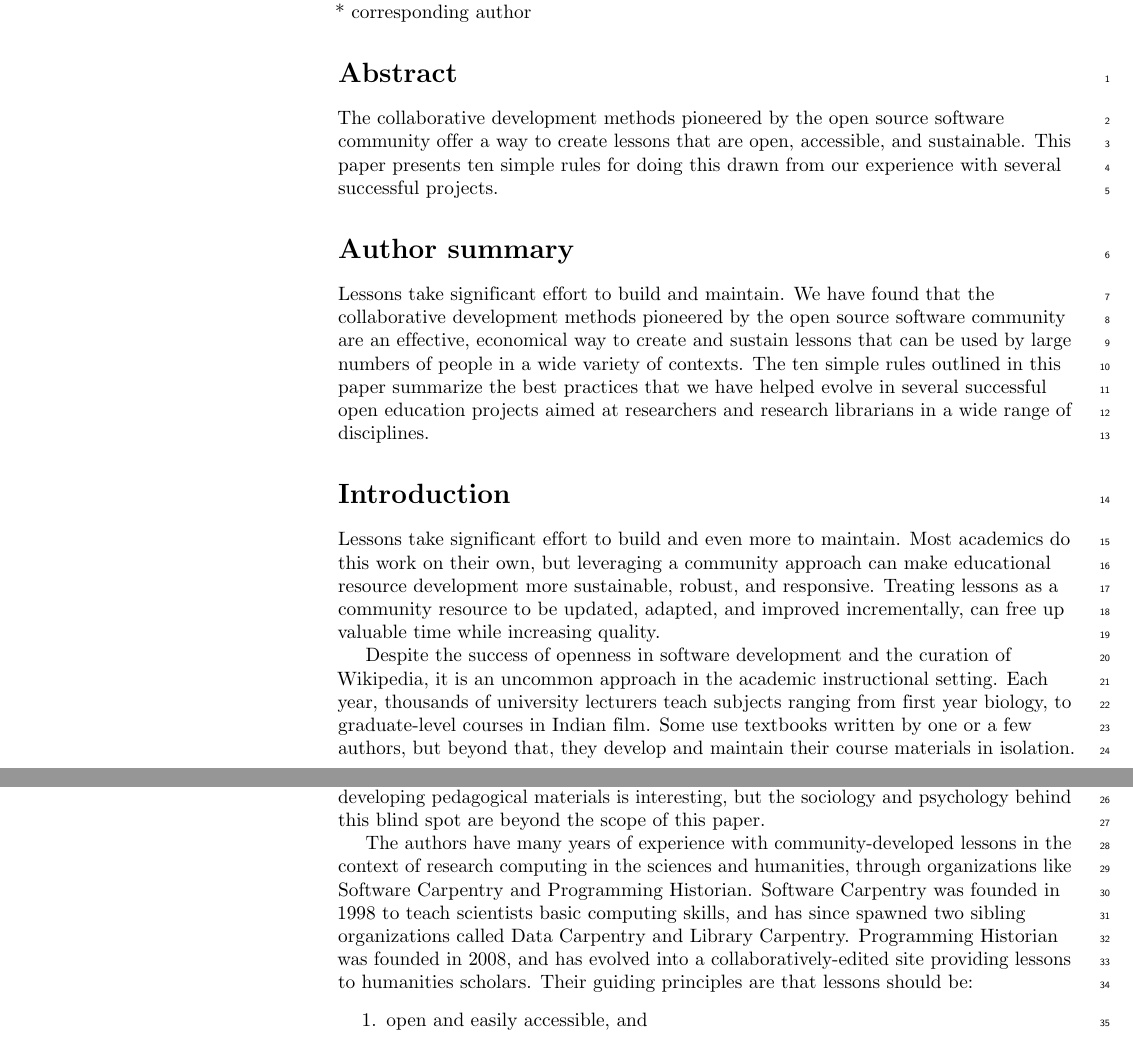
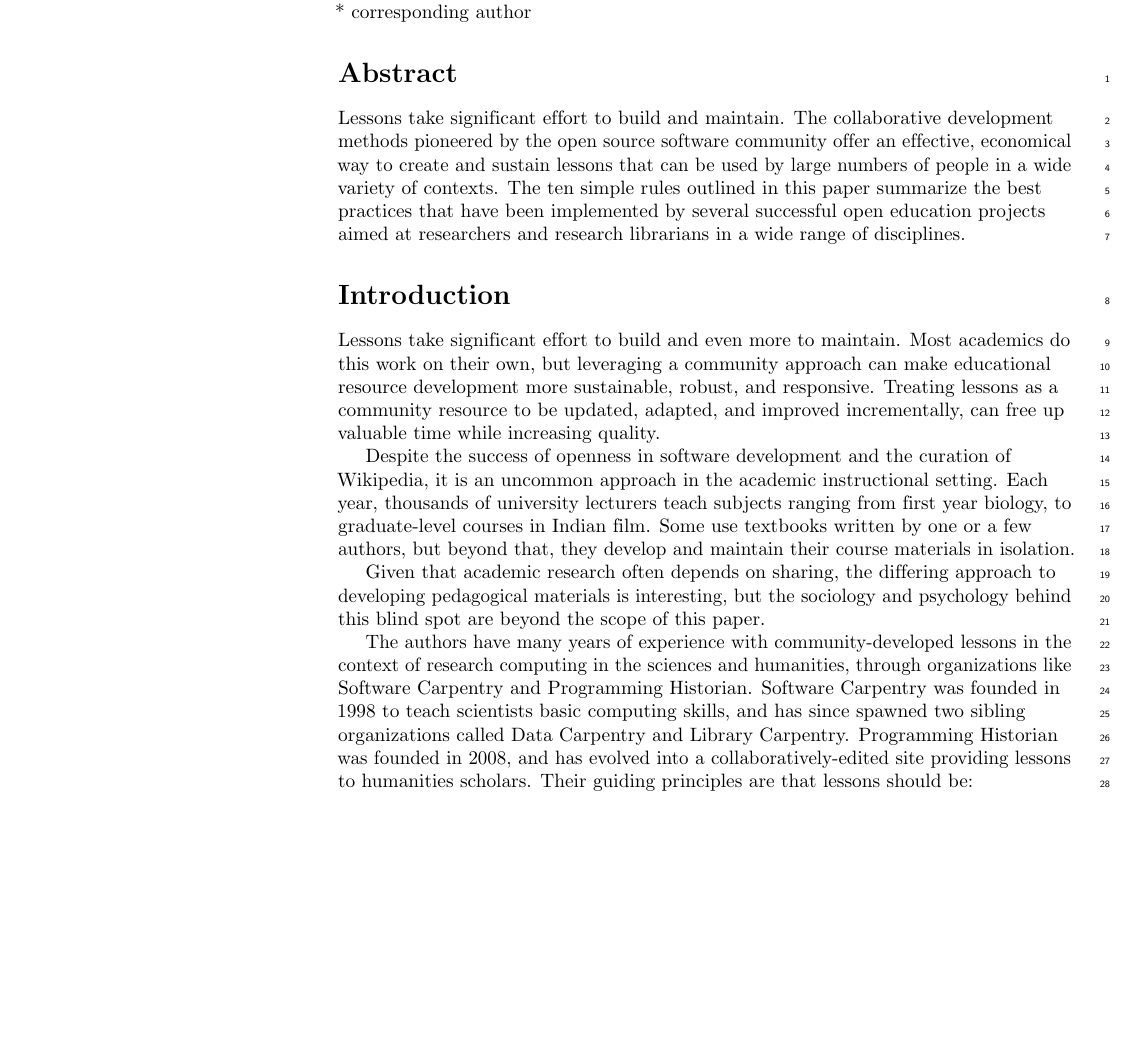
Before and after one commit to swcarpentry/collaborative-lesson-development, a LaTeX document (paper.tex): two parts of pages 1 and 2 of 11 before the commit and part of page 1 of 10 after it, the two joined at a grey line, cut so that both start at the same text, the shorter picture padded with empty space. Compiled offline with pdfLaTeX.

Commit message:
Merged abstract and author summary

```diff
--- a/paper.tex
+++ b/paper.tex
@@ -240,24 +240,13 @@
 
 \section*{Abstract}
 
+Lessons take significant effort to build and maintain.
 The collaborative development methods pioneered by the open source software community
-offer a way to create lessons that are open, accessible, and sustainable.
-This paper presents ten simple rules for doing this
-drawn from our experience with several successful projects.
-
-% Please keep the Author Summary between 150 and 200 words
-% Use first person. PLOS ONE authors please skip this step.
-% Author Summary not valid for PLOS ONE submissions.
-\section*{Author summary}
-
-Lessons take significant effort to build and  maintain.
-We have found that
-the collaborative development methods pioneered by the open source software community
-are an effective, economical way to create and sustain lessons
+offer an effective, economical way to create and sustain lessons
 that can be used by large numbers of people in a wide variety of contexts.
 The ten simple rules outlined in this paper
-summarize the best practices that we have helped evolve
-in several successful open education projects aimed at researchers and research librarians
+summarize the best practices that have been implemented
+by several successful open education projects aimed at researchers and research librarians
 in a wide range of disciplines.
 
 % Use "Eq" instead of "Equation" for equation citations.
```
